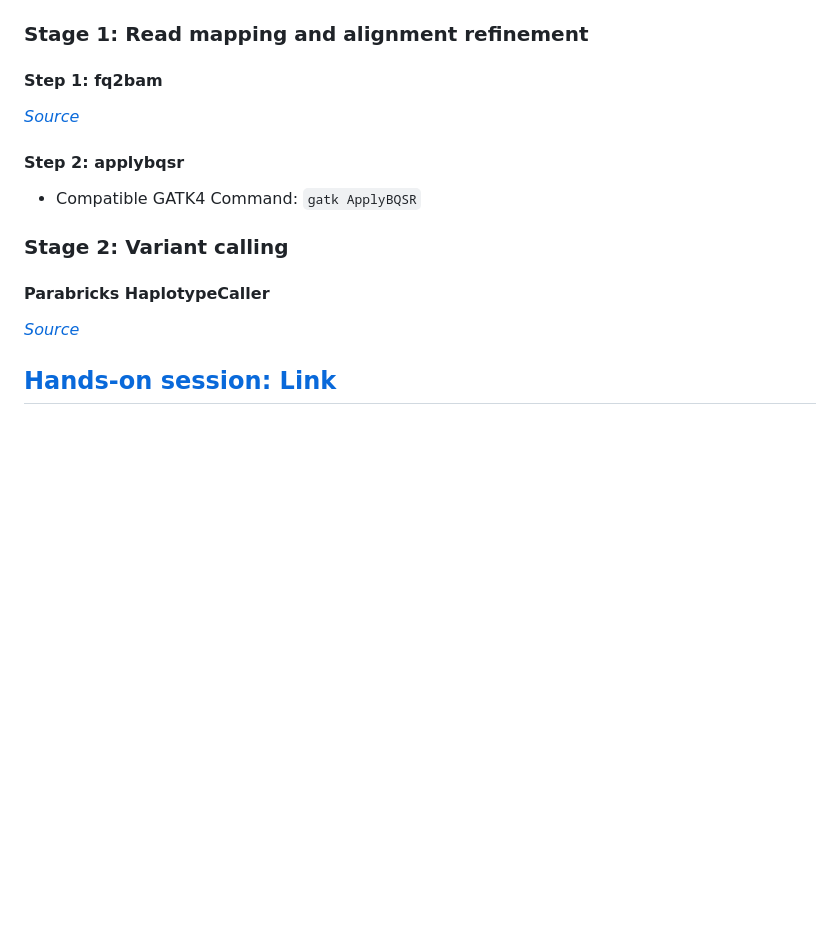
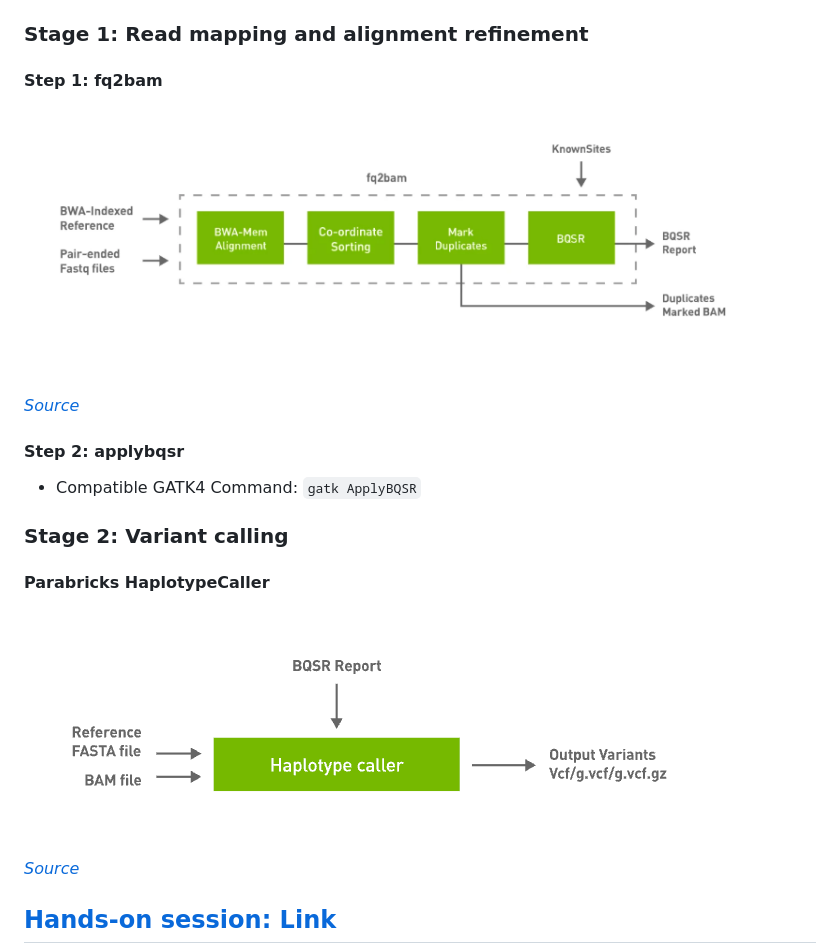
Before and after one commit to coderefinery/BioNT_Lesson_Accelerated_Genomics, a Markdown page: content/05.Parabricks.md, the part around the change printed below. Drawn GitHub-style; pictures changed too: content/image-3.png (added), content/image-4.png (added); blank space fills up the shorter version.

Commit message:
Add images

```diff
--- a/content/05.Parabricks.md
+++ b/content/05.Parabricks.md
@@ -13,6 +16,8 @@
 ### Stage 1: Read mapping and alignment refinement
 
 #### Step 1: fq2bam
+
+![alt text](image-3.png)
 
 *[Source](https://docs.nvidia.com/clara/parabricks/latest/documentation/tooldocs/man_fq2bam.html)*
 
@@ -23,6 +28,8 @@
 ### Stage 2: Variant calling
 
 #### Parabricks HaplotypeCaller
+
+![alt text](image-4.png)
 
 *[Source](https://docs.nvidia.com/clara/parabricks/latest/documentation/tooldocs/man_haplotypecaller.html)*
 
```
Also changed, not shown: other parts of content/05.Parabricks.md (+3 -0 lines), content/03_NGS_Intro.md (+4 -0 lines), content/index.md (+1 -1 lines), content/image-1.png (added), content/image-2.png (added), content/image.png (added), 1 other file.
